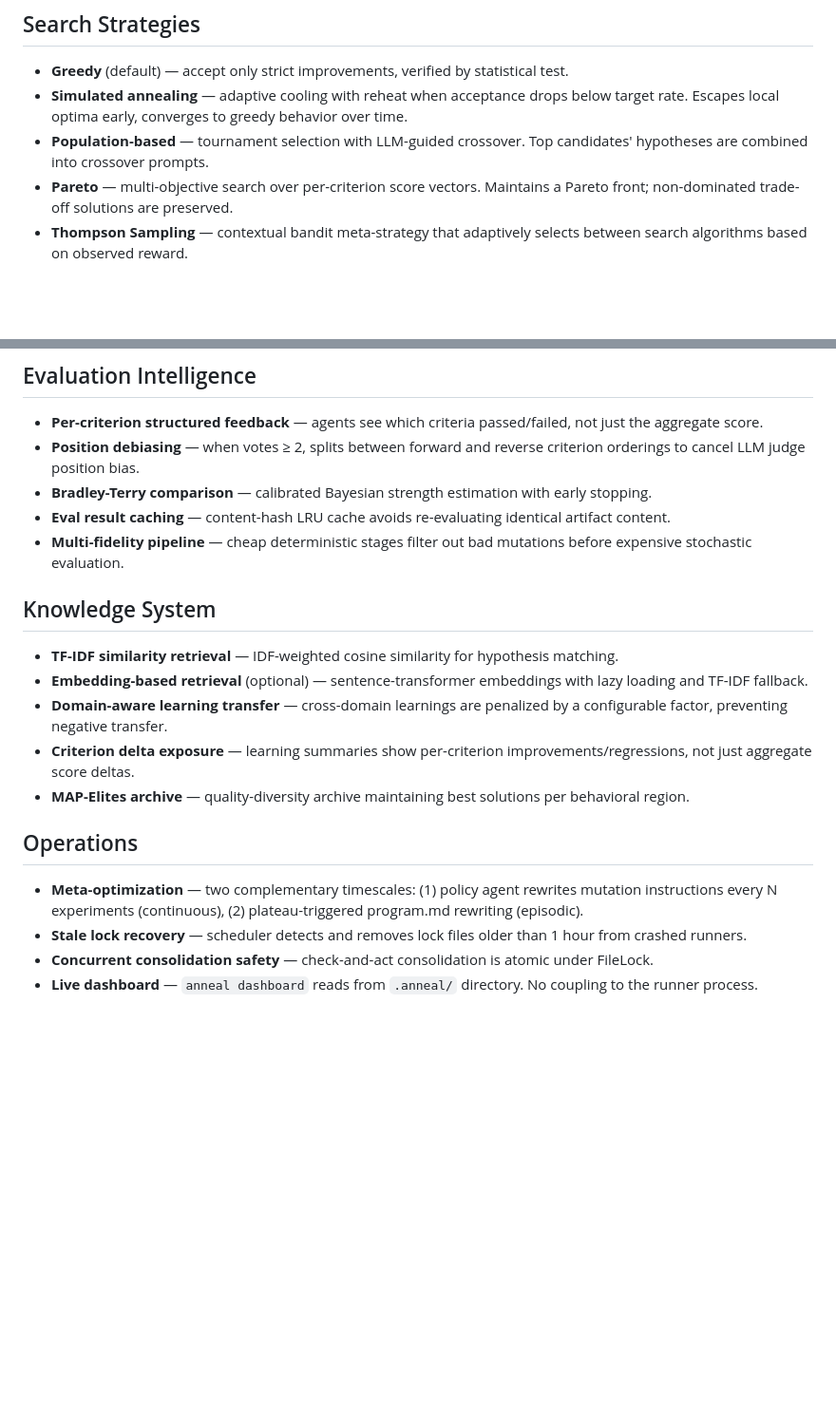
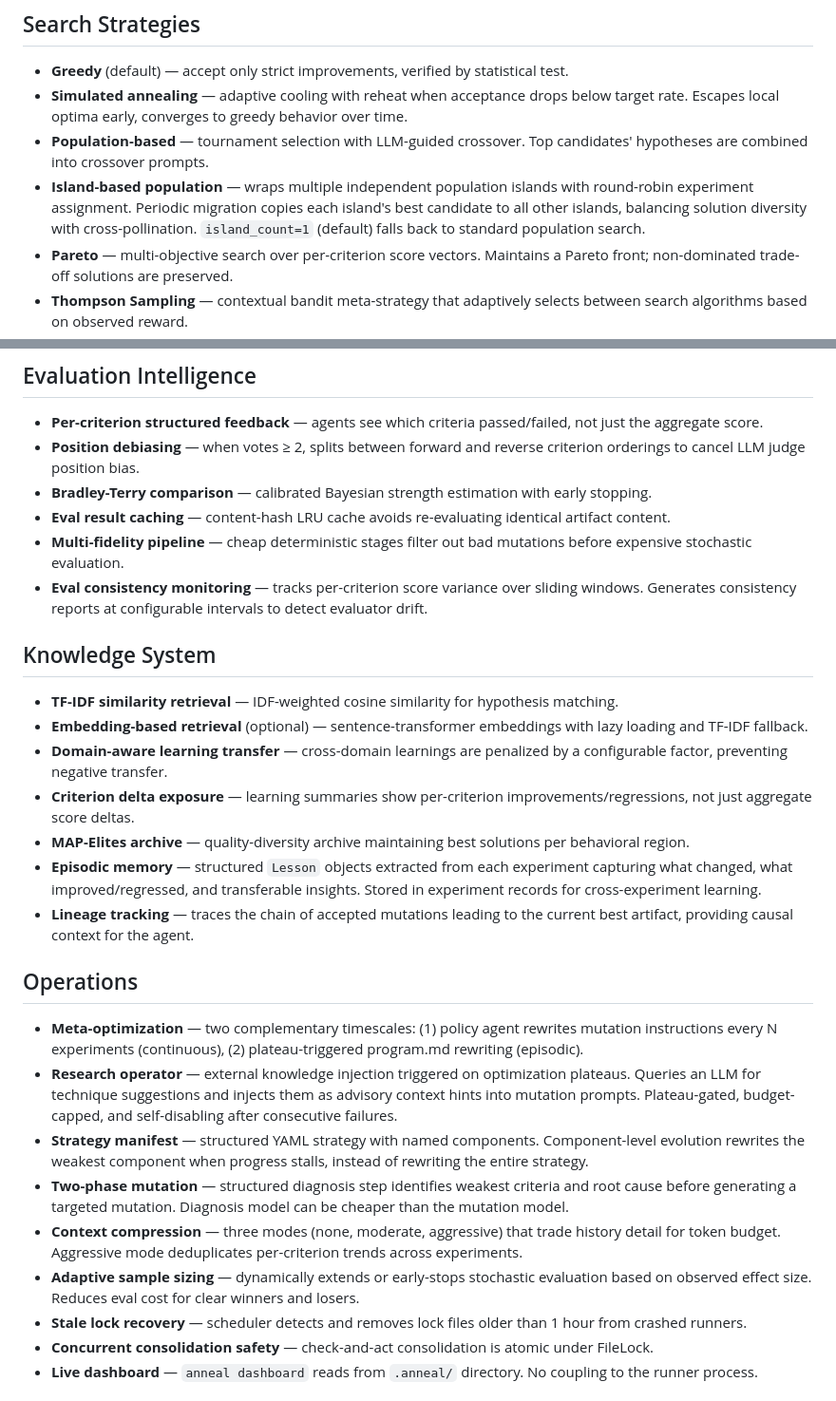
Before and after one commit to Mathews-Tom/anneal, a Markdown page: docs/features.md, 2 parts joined by grey strips. Shown at 95% size. GitHub-like rendering; blank space fills up the shorter version.

```diff
--- a/docs/features.md
+++ b/docs/features.md
@@ -28,6 +28,7 @@
 - **Greedy** (default) — accept only strict improvements, verified by statistical test.
 - **Simulated annealing** — adaptive cooling with reheat when acceptance drops below target rate. Escapes local optima early, converges to greedy behavior over time.
 - **Population-based** — tournament selection with LLM-guided crossover. Top candidates' hypotheses are combined into crossover prompts.
+- **Island-based population** — wraps multiple independent population islands with round-robin experiment assignment. Periodic migration copies each island's best candidate to all other islands, balancing solution diversity with cross-pollination. `island_count=1` (default) falls back to standard population search.
 - **Pareto** — multi-objective search over per-criterion score vectors. Maintains a Pareto front; non-dominated trade-off solutions are preserved.
 - **Thompson Sampling** — contextual bandit meta-strategy that adaptively selects between search algorithms based on observed reward.
 - **Bayesian surrogate** — Gaussian Process model predicts mutation quality from experiment history. Expected Improvement acquisition balances exploration and exploitation. Requires optional `scikit-learn`.
@@ -40,6 +41,7 @@
 - **Bradley-Terry comparison** — calibrated Bayesian strength estimation with early stopping.
 - **Eval result caching** — content-hash LRU cache avoids re-evaluating identical artifact content.
 - **Multi-fidelity pipeline** — cheap deterministic stages filter out bad mutations before expensive stochastic evaluation.
+- **Eval consistency monitoring** — tracks per-criterion score variance over sliding windows. Generates consistency reports at configurable intervals to detect evaluator drift.
 
 ## Knowledge System
 
@@ -48,10 +50,17 @@
 - **Domain-aware learning transfer** — cross-domain learnings are penalized by a configurable factor, preventing negative transfer.
 - **Criterion delta exposure** — learning summaries show per-criterion improvements/regressions, not just aggregate score deltas.
 - **MAP-Elites archive** — quality-diversity archive maintaining best solutions per behavioral region.
+- **Episodic memory** — structured `Lesson` objects extracted from each experiment capturing what changed, what improved/regressed, and transferable insights. Stored in experiment records for cross-experiment learning.
+- **Lineage tracking** — traces the chain of accepted mutations leading to the current best artifact, providing causal context for the agent.
 
 ## Operations
 
 - **Meta-optimization** — two complementary timescales: (1) policy agent rewrites mutation instructions every N experiments (continuous), (2) plateau-triggered program.md rewriting (episodic).
+- **Research operator** — external knowledge injection triggered on optimization plateaus. Queries an LLM for technique suggestions and injects them as advisory context hints into mutation prompts. Plateau-gated, budget-capped, and self-disabling after consecutive failures.
+- **Strategy manifest** — structured YAML strategy with named components. Component-level evolution rewrites the weakest component when progress stalls, instead of rewriting the entire strategy.
+- **Two-phase mutation** — structured diagnosis step identifies weakest criteria and root cause before generating a targeted mutation. Diagnosis model can be cheaper than the mutation model.
+- **Context compression** — three modes (none, moderate, aggressive) that trade history detail for token budget. Aggressive mode deduplicates per-criterion trends across experiments.
+- **Adaptive sample sizing** — dynamically extends or early-stops stochastic evaluation based on observed effect size. Reduces eval cost for clear winners and losers.
 - **Stale lock recovery** — scheduler detects and removes lock files older than 1 hour from crashed runners.
 - **Concurrent consolidation safety** — check-and-act consolidation is atomic under FileLock.
 - **Live dashboard** — `anneal dashboard` reads from `.anneal/` directory. No coupling to the runner process.
```
Also changed, not shown: docs/architecture.md (+20 -11 lines).
